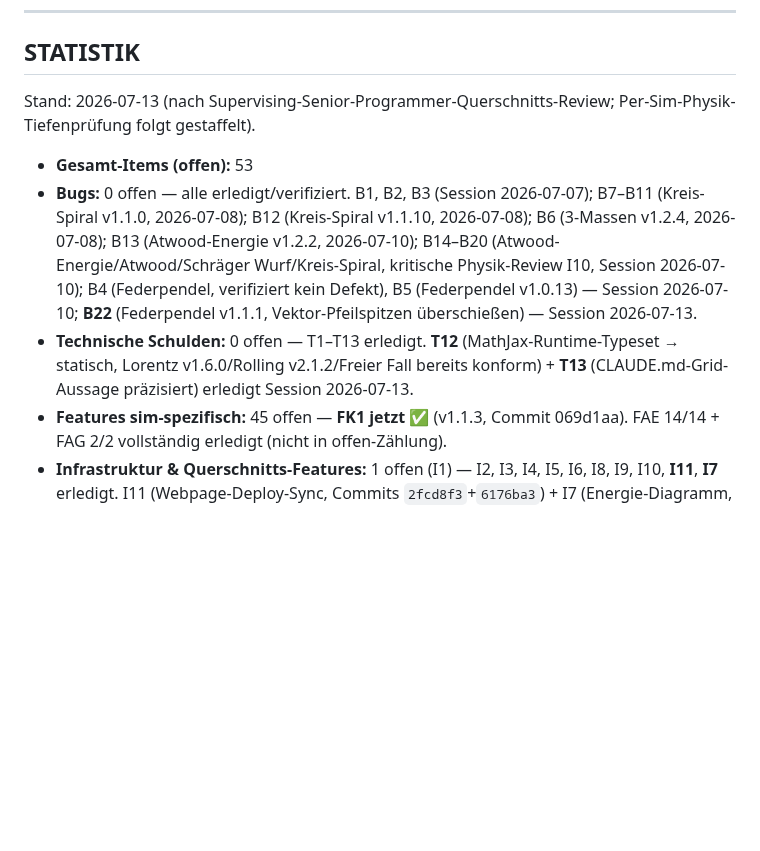
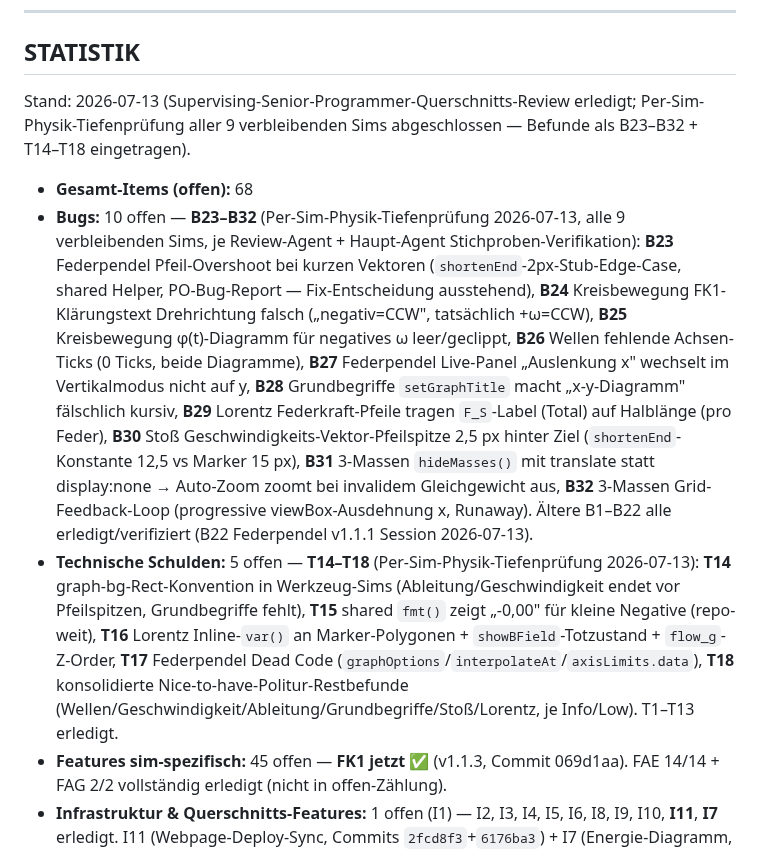
Before and after one commit to ceffertzfhac/Projects_InteraktiveSimulation, a Markdown page: BACKLOG.md, the part around the change. Rendered like a GitHub page; blank space fills up the shorter version.

Commit message:
docs(repo): STATISTIK — Per-Sim-Physik-Tiefenprüfung abgeschlossen (10 Bugs/5 Tech-Schulden offen)
Co-Authored-By: Claude <noreply@anthropic.com>

```diff
--- a/BACKLOG.md
+++ b/BACKLOG.md
@@ -390,11 +390,11 @@ Berührung gegen die kanonische Regel abgleichen.
 
 ## STATISTIK
 
-Stand: 2026-07-13 (nach Supervising-Senior-Programmer-Querschnitts-Review; Per-Sim-Physik-Tiefenprüfung folgt gestaffelt).
+Stand: 2026-07-13 (Supervising-Senior-Programmer-Querschnitts-Review erledigt; Per-Sim-Physik-Tiefenprüfung aller 9 verbleibenden Sims abgeschlossen — Befunde als B23–B32 + T14–T18 eingetragen).
 
-- **Gesamt-Items (offen):** 53
-- **Bugs:** 0 offen — alle erledigt/verifiziert. B1, B2, B3 (Session 2026-07-07); B7–B11 (Kreis-Spiral v1.1.0, 2026-07-08); B12 (Kreis-Spiral v1.1.10, 2026-07-08); B6 (3-Massen v1.2.4, 2026-07-08); B13 (Atwood-Energie v1.2.2, 2026-07-10); B14–B20 (Atwood-Energie/Atwood/Schräger Wurf/Kreis-Spiral, kritische Physik-Review I10, Session 2026-07-10); B4 (Federpendel, verifiziert kein Defekt), B5 (Federpendel v1.0.13) — Session 2026-07-10; **B22** (Federpendel v1.1.1, Vektor-Pfeilspitzen überschießen) — Session 2026-07-13.
-- **Technische Schulden:** 0 offen — T1–T13 erledigt. **T12** (MathJax-Runtime-Typeset → statisch, Lorentz v1.6.0/Rolling v2.1.2/Freier Fall bereits konform) + **T13** (CLAUDE.md-Grid-Aussage präzisiert) erledigt Session 2026-07-13.
+- **Gesamt-Items (offen):** 68
+- **Bugs:** 10 offen — **B23–B32** (Per-Sim-Physik-Tiefenprüfung 2026-07-13, alle 9 verbleibenden Sims, je Review-Agent + Haupt-Agent Stichproben-Verifikation): **B23** Federpendel Pfeil-Overshoot bei kurzen Vektoren (`shortenEnd`-2px-Stub-Edge-Case, shared Helper, PO-Bug-Report — Fix-Entscheidung ausstehend), **B24** Kreisbewegung FK1-Klärungstext Drehrichtung falsch („negativ=CCW", tatsächlich +ω=CCW), **B25** Kreisbewegung φ(t)-Diagramm für negatives ω leer/geclippt, **B26** Wellen fehlende Achsen-Ticks (0 Ticks, beide Diagramme), **B27** Federpendel Live-Panel „Auslenkung x" wechselt im Vertikalmodus nicht auf y, **B28** Grundbegriffe `setGraphTitle` macht „x-y-Diagramm" fälschlich kursiv, **B29** Lorentz Federkraft-Pfeile tragen `F_S`-Label (Total) auf Halblänge (pro Feder), **B30** Stoß Geschwindigkeits-Vektor-Pfeilspitze 2,5 px hinter Ziel (`shortenEnd`-Konstante 12,5 vs Marker 15 px), **B31** 3-Massen `hideMasses()` mit translate statt display:none → Auto-Zoom zoomt bei invalidem Gleichgewicht aus, **B32** 3-Massen Grid-Feedback-Loop (progressive viewBox-Ausdehnung x, Runaway). Ältere B1–B22 alle erledigt/verifiziert (B22 Federpendel v1.1.1 Session 2026-07-13).
+- **Technische Schulden:** 5 offen — **T14–T18** (Per-Sim-Physik-Tiefenprüfung 2026-07-13): **T14** graph-bg-Rect-Konvention in Werkzeug-Sims (Ableitung/Geschwindigkeit endet vor Pfeilspitzen, Grundbegriffe fehlt), **T15** shared `fmt()` zeigt „-0,00" für kleine Negative (repo-weit), **T16** Lorentz Inline-`var()` an Marker-Polygonen + `showBField`-Totzustand + `flow_g`-Z-Order, **T17** Federpendel Dead Code (`graphOptions`/`interpolateAt`/`axisLimits.data`), **T18** konsolidierte Nice-to-have-Politur-Restbefunde (Wellen/Geschwindigkeit/Ableitung/Grundbegriffe/Stoß/Lorentz, je Info/Low). T1–T13 erledigt.
 - **Features sim-spezifisch:** 45 offen — **FK1 jetzt ✅** (v1.1.3, Commit 069d1aa). FAE 14/14 + FAG 2/2 vollständig erledigt (nicht in offen-Zählung).
 - **Infrastruktur & Querschnitts-Features:** 1 offen (I1) — I2, I3, I4, I5, I6, I8, I9, I10, **I11**, **I7** erledigt. I11 (Webpage-Deploy-Sync, Commits `2fcd8f3`+`6176ba3`) + I7 (Energie-Diagramm, nur Federpendel v1.1.1; Schräger Wurf/Zykloide bewußt ohne — Kinematik) + I6 (PNG/SVG-Export, shared `export-image.js` + Rollout an 4 Sims: Rolling v2.2.0/Schräger Wurf v1.4.0/Zykloide v1.2.0/Kreis-Spiral v1.7.0, Commits `b76a8a6`+`27226e3`) + **I3** (Vitest-Seed-Set, 6 Sims/21 Tests) erledigt Session 2026-07-13. I1: Deploy live, nur ILIAS-Weblink ausstehend.
 - **Standalone-Verbesserungen:** 1 offen (S3) — S1, S2, **S4** erledigt. S4 (Taschenrechner aus Standalone gelöst) erledigt Session 2026-07-13.
```
